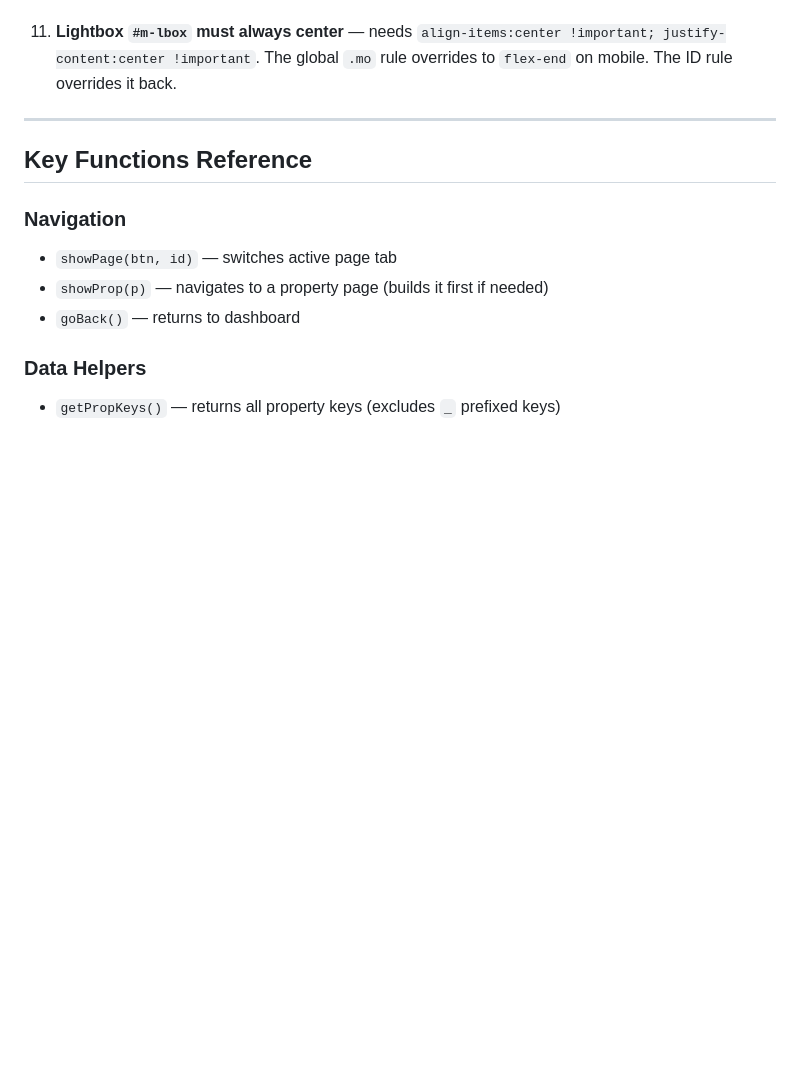
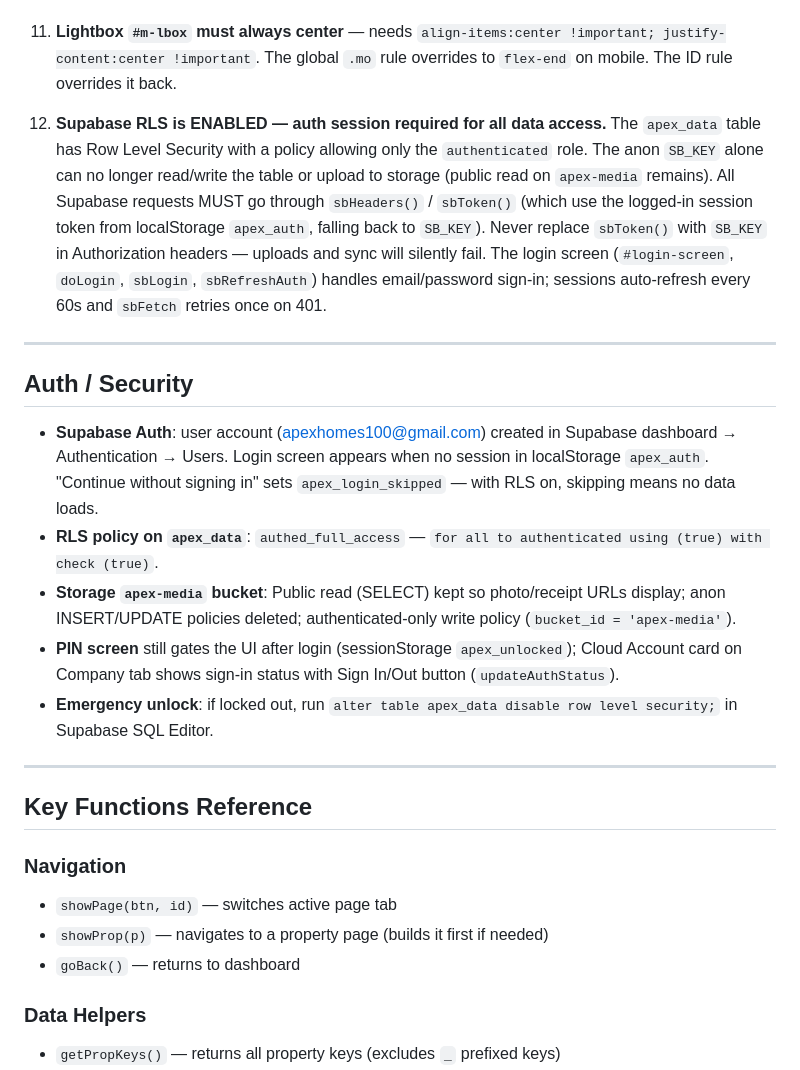
Before and after one commit to tml828/apex-homes, a Markdown page: CLAUDE.md, the part around the change. Drawn GitHub-style; blank space fills up the shorter version.

Commit message:
Document Supabase Auth + RLS setup in CLAUDE.md

```diff
--- a/CLAUDE.md
+++ b/CLAUDE.md
@@ -62,6 +62,18 @@ Property keys are always lowercase, no spaces.
 10. **`renderQ` uses two ID patterns** — `getElementById("sq-"+p) || getElementById("scan-queue-"+p)`. Both exist. Do not remove either fallback.
 
 11. **Lightbox `#m-lbox` must always center** — needs `align-items:center !important; justify-content:center !important`. The global `.mo` rule overrides to `flex-end` on mobile. The ID rule overrides it back.
+
+12. **Supabase RLS is ENABLED — auth session required for all data access.** The `apex_data` table has Row Level Security with a policy allowing only the `authenticated` role. The anon `SB_KEY` alone can no longer read/write the table or upload to storage (public read on `apex-media` remains). All Supabase requests MUST go through `sbHeaders()` / `sbToken()` (which use the logged-in session token from localStorage `apex_auth`, falling back to `SB_KEY`). Never replace `sbToken()` with `SB_KEY` in Authorization headers — uploads and sync will silently fail. The login screen (`#login-screen`, `doLogin`, `sbLogin`, `sbRefreshAuth`) handles email/password sign-in; sessions auto-refresh every 60s and `sbFetch` retries once on 401.
+
+---
+
+## Auth / Security
+
+- **Supabase Auth**: user account (apexhomes100@gmail.com) created in Supabase dashboard → Authentication → Users. Login screen appears when no session in localStorage `apex_auth`. "Continue without signing in" sets `apex_login_skipped` — with RLS on, skipping means no data loads.
+- **RLS policy on `apex_data`**: `authed_full_access` — `for all to authenticated using (true) with check (true)`.
+- **Storage `apex-media` bucket**: Public read (SELECT) kept so photo/receipt URLs display; anon INSERT/UPDATE policies deleted; authenticated-only write policy (`bucket_id = 'apex-media'`).
+- **PIN screen** still gates the UI after login (sessionStorage `apex_unlocked`); Cloud Account card on Company tab shows sign-in status with Sign In/Out button (`updateAuthStatus`).
+- **Emergency unlock**: if locked out, run `alter table apex_data disable row level security;` in Supabase SQL Editor.
 
 ---
 
```
